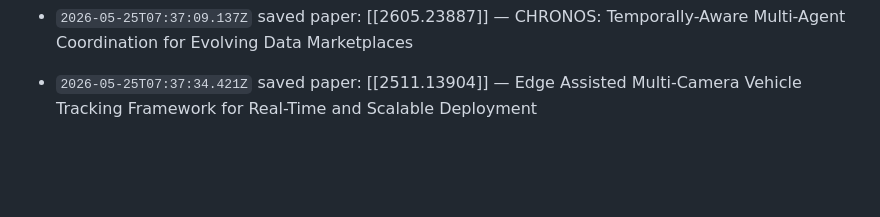
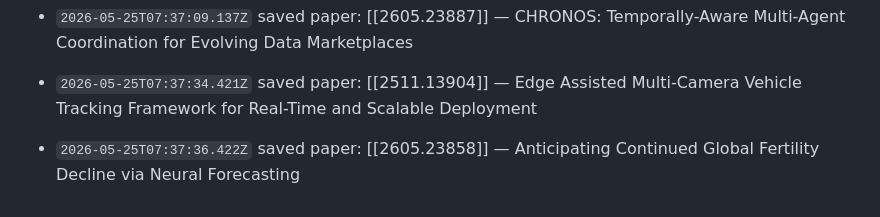
Before and after one commit to anarrraa/llm-wiki, a Markdown page: wiki/log.md, the part around the change. Drawn GitHub-style; blank space fills up the shorter version.

Commit message:
wiki: log update

```diff
--- a/wiki/log.md
+++ b/wiki/log.md
@@ -99,3 +99,4 @@ Append-only. Do not edit entries.
 - `2026-05-25T07:37:07.465Z` saved paper: [[2605.23893]] — Complete-muE: Optimal Hyperparameter Transfer and Scaling for MoE Models
 - `2026-05-25T07:37:09.137Z` saved paper: [[2605.23887]] — CHRONOS: Temporally-Aware Multi-Agent Coordination for Evolving Data Marketplaces
 - `2026-05-25T07:37:34.421Z` saved paper: [[2511.13904]] — Edge Assisted Multi-Camera Vehicle Tracking Framework for Real-Time and Scalable Deployment
+- `2026-05-25T07:37:36.422Z` saved paper: [[2605.23858]] — Anticipating Continued Global Fertility Decline via Neural Forecasting
```
